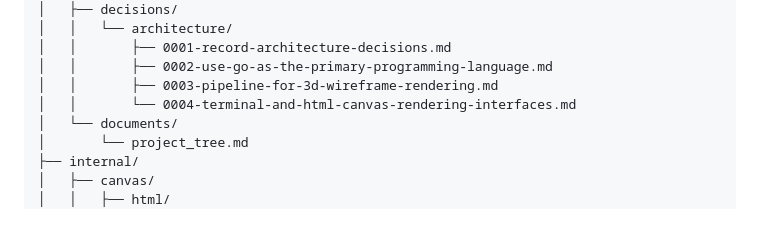
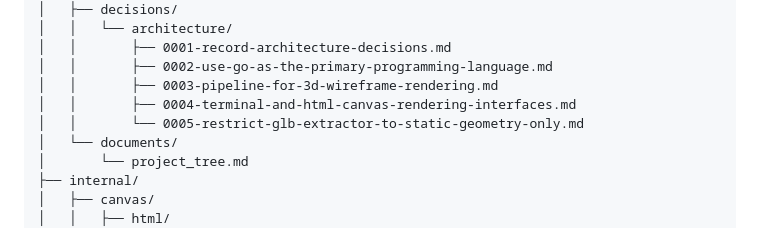
Before and after one commit to noddingSloth/asset-cat, a Markdown page: design/documents/project_tree.md, the part around the change. GitHub-like rendering.

```diff
--- a/design/documents/project_tree.md
+++ b/design/documents/project_tree.md
@@ -23,7 +23,8 @@ The following diagram illustrates the folder structure, Go files, tests, and web
 │   │       ├── 0001-record-architecture-decisions.md
 │   │       ├── 0002-use-go-as-the-primary-programming-language.md
 │   │       ├── 0003-pipeline-for-3d-wireframe-rendering.md
-│   │       └── 0004-terminal-and-html-canvas-rendering-interfaces.md
+│   │       ├── 0004-terminal-and-html-canvas-rendering-interfaces.md
+│   │       └── 0005-restrict-glb-extractor-to-static-geometry-only.md
 │   └── documents/
 │       └── project_tree.md
 ├── internal/
```
Also changed, not shown: README.md (+3 -1 lines), 1 other file.
